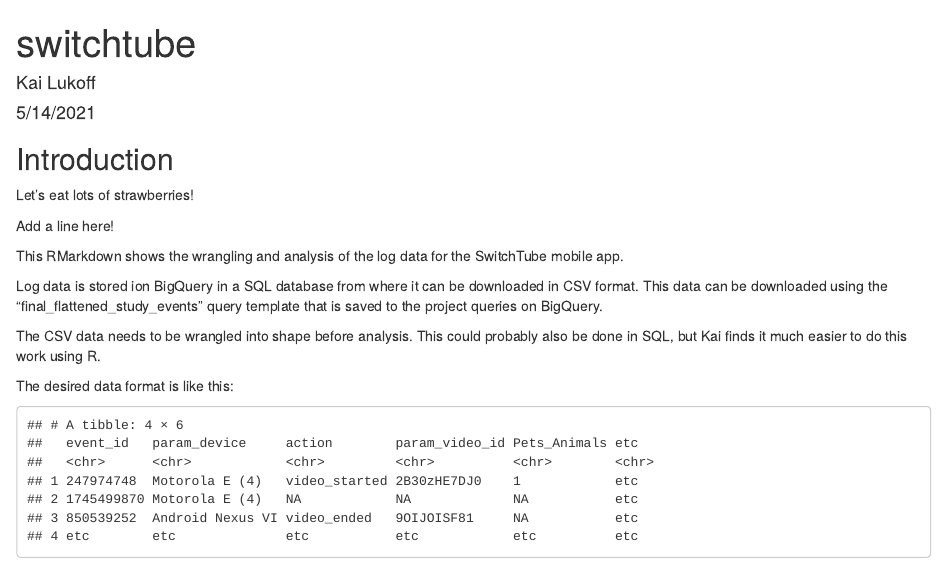
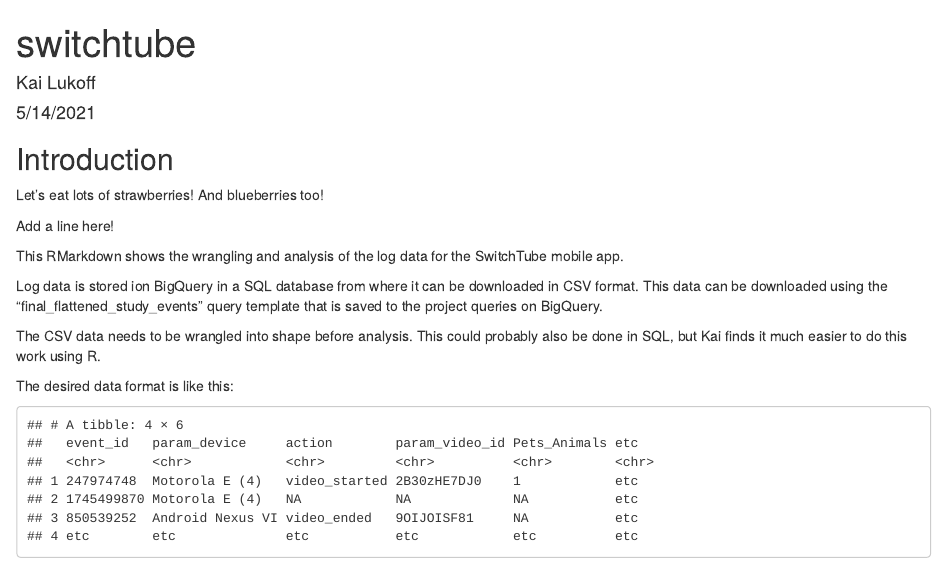
Before and after one commit to ulyngs/switchtube-analysis-example, an R Markdown document (switchtube.Rmd): the page in a window 1100 px wide, from its top. Rendered offline with R 4.5, knitr and Pandoc, with nearby package versions.

Commit message:
Blueberries are important too

````diff
--- a/switchtube.Rmd
+++ b/switchtube.Rmd
@@ -10,7 +10,7 @@
 ```
 
 ## Introduction
-Let's eat lots of strawberries!
+Let's eat lots of strawberries! And blueberries too!
 
 Add a line here!
 
````
